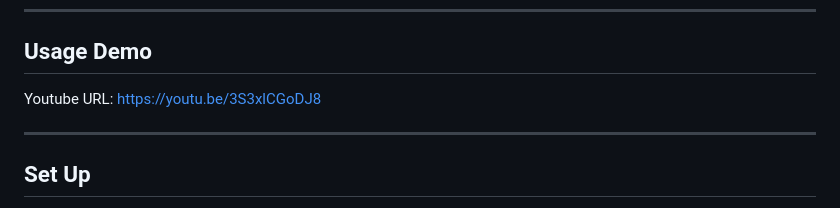
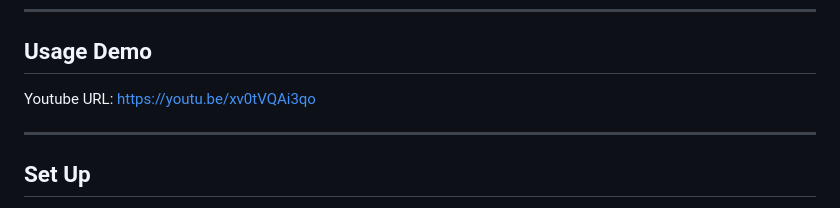
Before and after one commit to boyonglin/google-maps-extension, a Markdown page: README.md, the part around the change. Rendered like a GitHub page.

```diff
--- a/README.md
+++ b/README.md
@@ -30,7 +30,7 @@
 ---
 
 ## Usage Demo
-Youtube URL: https://youtu.be/3S3xlCGoDJ8
+Youtube URL: https://youtu.be/xv0tVQAi3qo
 
 ---
 
```
